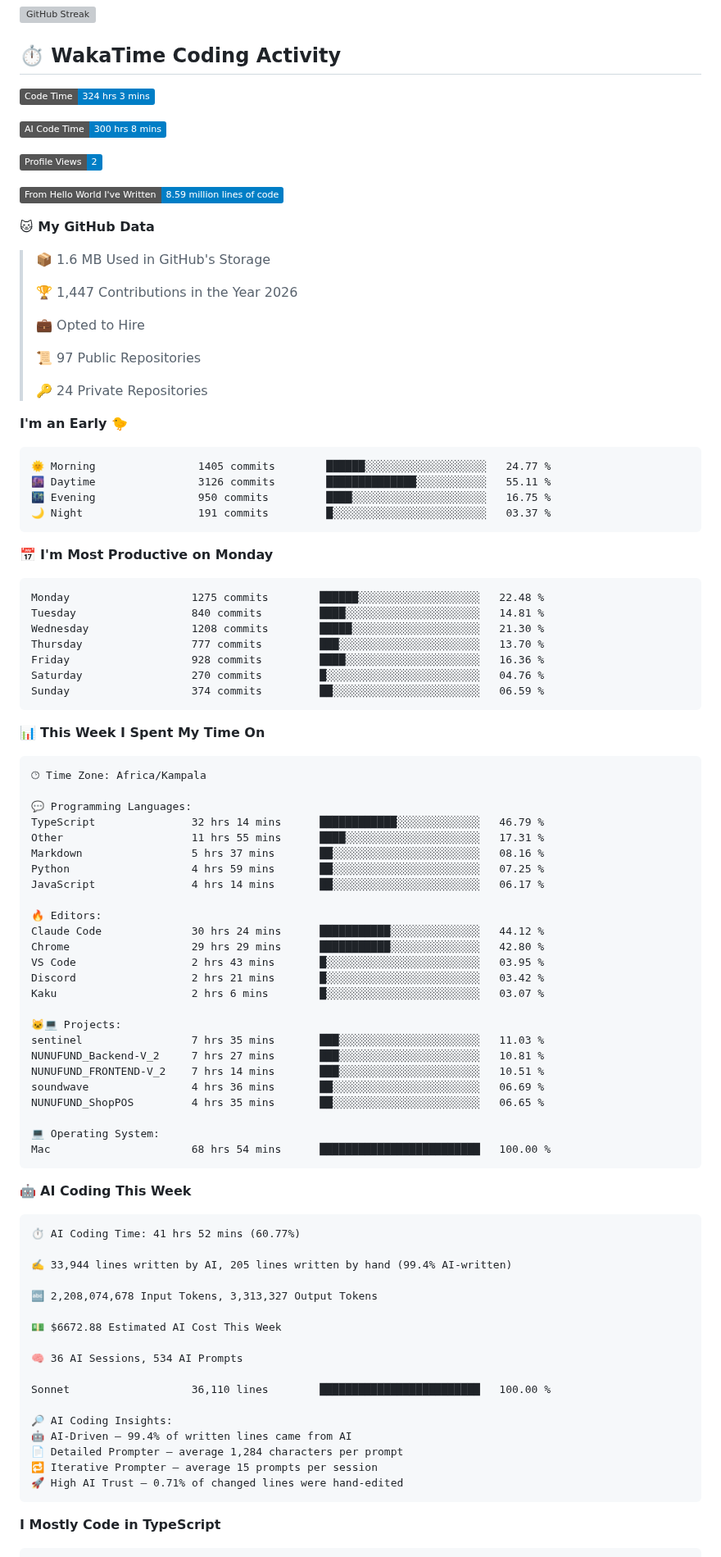
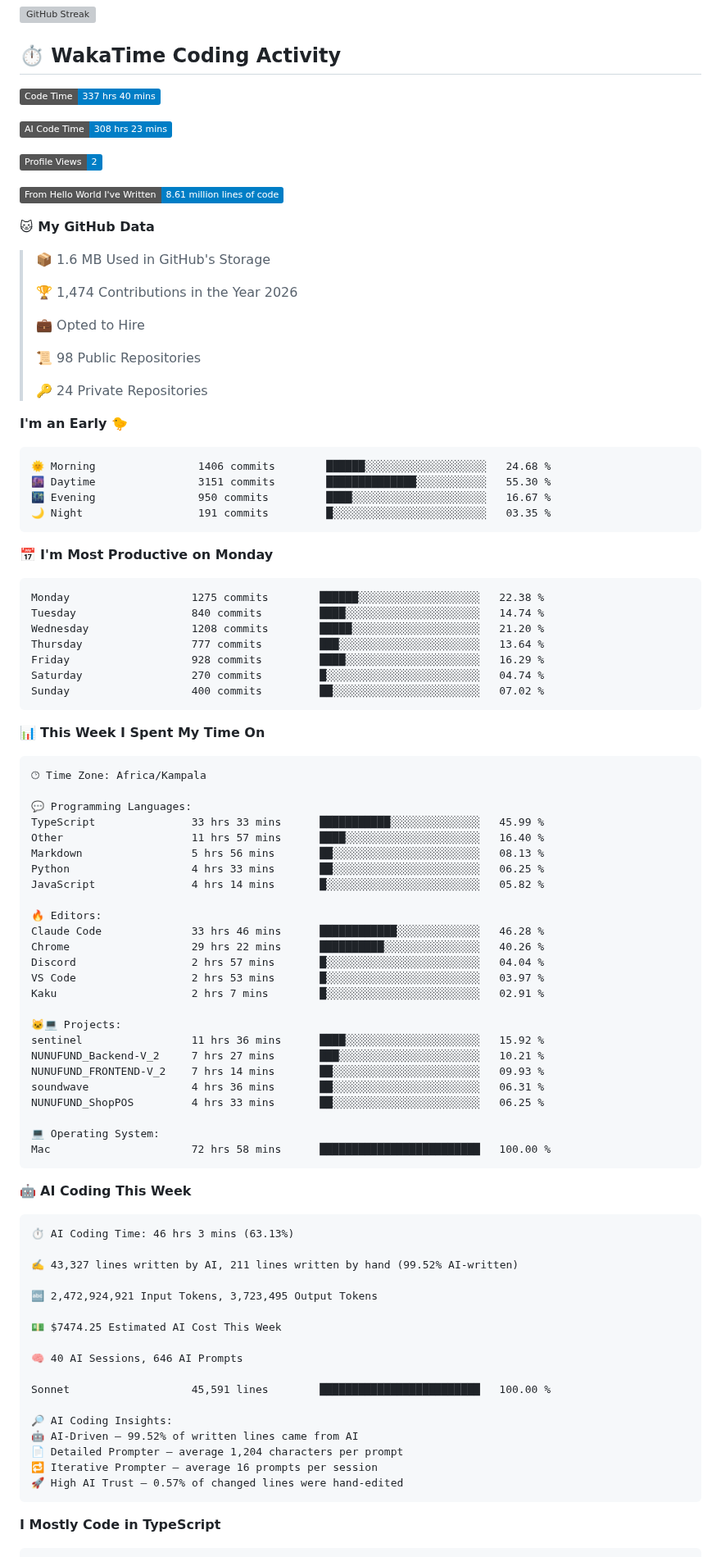
Before and after one commit to khanblair/khanblair, a Markdown page: README.md, the part around one of its changes. Shown at 82% size. Rendered like a GitHub page; badges without logos; grey boxes are pictures that could not be loaded.

Commit message:
Updated with Dev Metrics

````diff
--- a/README.md
+++ b/README.md
@@ -14,44 +14,44 @@ Building innovative solutions with code — I create scalable apps and systems a
 ## ⏱️ WakaTime Coding Activity
 
 <!--START_SECTION:waka-->
-![Code Time](http://img.shields.io/badge/Code%20Time-324%20hrs%203%20mins-blue?style=flat)
+![Code Time](http://img.shields.io/badge/Code%20Time-337%20hrs%2040%20mins-blue?style=flat)
 
-![AI Code Time](http://img.shields.io/badge/AI%20Code%20Time-300%20hrs%208%20mins-blue?style=flat)
+![AI Code Time](http://img.shields.io/badge/AI%20Code%20Time-308%20hrs%2023%20mins-blue?style=flat)
 
 ![Profile Views](http://img.shields.io/badge/Profile%20Views-2-blue?style=flat)
 
-![Lines of code](https://img.shields.io/badge/From%20Hello%20World%20I%27ve%20Written-8.59%20million%20lines%20of%20code-blue?style=flat)
+![Lines of code](https://img.shields.io/badge/From%20Hello%20World%20I%27ve%20Written-8.61%20million%20lines%20of%20code-blue?style=flat)
 
 **🐱 My GitHub Data**
 
 > 📦 1.6 MB Used in GitHub's Storage
  >
-> 🏆 1,447 Contributions in the Year 2026
+> 🏆 1,474 Contributions in the Year 2026
  >
 > 💼 Opted to Hire
  >
-> 📜 97 Public Repositories
+> 📜 98 Public Repositories
  >
 > 🔑 24 Private Repositories
  >
 **I'm an Early 🐤**
 
 ```text
-🌞 Morning                1405 commits        ██████░░░░░░░░░░░░░░░░░░░   24.77 %
-🌆 Daytime                3126 commits        ██████████████░░░░░░░░░░░   55.11 %
-🌃 Evening                950 commits         ████░░░░░░░░░░░░░░░░░░░░░   16.75 %
-🌙 Night                  191 commits         █░░░░░░░░░░░░░░░░░░░░░░░░   03.37 %
+🌞 Morning                1406 commits        ██████░░░░░░░░░░░░░░░░░░░   24.68 %
+🌆 Daytime                3151 commits        ██████████████░░░░░░░░░░░   55.30 %
+🌃 Evening                950 commits         ████░░░░░░░░░░░░░░░░░░░░░   16.67 %
+🌙 Night                  191 commits         █░░░░░░░░░░░░░░░░░░░░░░░░   03.35 %
 ```
 📅 **I'm Most Productive on Monday**
 
 ```text
-Monday                   1275 commits        ██████░░░░░░░░░░░░░░░░░░░   22.48 %
-Tuesday                  840 commits         ████░░░░░░░░░░░░░░░░░░░░░   14.81 %
-Wednesday                1208 commits        █████░░░░░░░░░░░░░░░░░░░░   21.30 %
-Thursday                 777 commits         ███░░░░░░░░░░░░░░░░░░░░░░   13.70 %
-Friday                   928 commits         ████░░░░░░░░░░░░░░░░░░░░░   16.36 %
-Saturday                 270 commits         █░░░░░░░░░░░░░░░░░░░░░░░░   04.76 %
-Sunday                   374 commits         ██░░░░░░░░░░░░░░░░░░░░░░░   06.59 %
+Monday                   1275 commits        ██████░░░░░░░░░░░░░░░░░░░   22.38 %
+Tuesday                  840 commits         ████░░░░░░░░░░░░░░░░░░░░░   14.74 %
+Wednesday                1208 commits        █████░░░░░░░░░░░░░░░░░░░░   21.20 %
+Thursday                 777 commits         ███░░░░░░░░░░░░░░░░░░░░░░   13.64 %
+Friday                   928 commits         ████░░░░░░░░░░░░░░░░░░░░░   16.29 %
+Saturday                 270 commits         █░░░░░░░░░░░░░░░░░░░░░░░░   04.74 %
+Sunday                   400 commits         ██░░░░░░░░░░░░░░░░░░░░░░░   07.02 %
 ```
 
 
@@ -61,50 +61,50 @@ Sunday                   374 commits         ██░░░░░░░░░
 🕑︎ Time Zone: Africa/Kampala
 
 💬 Programming Languages:
-TypeScript               32 hrs 14 mins      ████████████░░░░░░░░░░░░░   46.79 %
-Other                    11 hrs 55 mins      ████░░░░░░░░░░░░░░░░░░░░░   17.31 %
-Markdown                 5 hrs 37 mins       ██░░░░░░░░░░░░░░░░░░░░░░░   08.16 %
-Python                   4 hrs 59 mins       ██░░░░░░░░░░░░░░░░░░░░░░░   07.25 %
-JavaScript               4 hrs 14 mins       ██░░░░░░░░░░░░░░░░░░░░░░░   06.17 %
+TypeScript               33 hrs 33 mins      ███████████░░░░░░░░░░░░░░   45.99 %
+Other                    11 hrs 57 mins      ████░░░░░░░░░░░░░░░░░░░░░   16.40 %
+Markdown                 5 hrs 56 mins       ██░░░░░░░░░░░░░░░░░░░░░░░   08.13 %
+Python                   4 hrs 33 mins       ██░░░░░░░░░░░░░░░░░░░░░░░   06.25 %
+JavaScript               4 hrs 14 mins       █░░░░░░░░░░░░░░░░░░░░░░░░   05.82 %
 
 🔥 Editors:
-Claude Code              30 hrs 24 mins      ███████████░░░░░░░░░░░░░░   44.12 %
-Chrome                   29 hrs 29 mins      ███████████░░░░░░░░░░░░░░   42.80 %
-VS Code                  2 hrs 43 mins       █░░░░░░░░░░░░░░░░░░░░░░░░   03.95 %
-Discord                  2 hrs 21 mins       █░░░░░░░░░░░░░░░░░░░░░░░░   03.42 %
-Kaku                     2 hrs 6 mins        █░░░░░░░░░░░░░░░░░░░░░░░░   03.07 %
+Claude Code              33 hrs 46 mins      ████████████░░░░░░░░░░░░░   46.28 %
+Chrome                   29 hrs 22 mins      ██████████░░░░░░░░░░░░░░░   40.26 %
+Discord                  2 hrs 57 mins       █░░░░░░░░░░░░░░░░░░░░░░░░   04.04 %
+VS Code                  2 hrs 53 mins       █░░░░░░░░░░░░░░░░░░░░░░░░   03.97 %
+Kaku                     2 hrs 7 mins        █░░░░░░░░░░░░░░░░░░░░░░░░   02.91 %
 
 🐱‍💻 Projects:
-sentinel                 7 hrs 35 mins       ███░░░░░░░░░░░░░░░░░░░░░░   11.03 %
-NUNUFUND_Backend-V_2     7 hrs 27 mins       ███░░░░░░░░░░░░░░░░░░░░░░   10.81 %
-NUNUFUND_FRONTEND-V_2    7 hrs 14 mins       ███░░░░░░░░░░░░░░░░░░░░░░   10.51 %
-soundwave                4 hrs 36 mins       ██░░░░░░░░░░░░░░░░░░░░░░░   06.69 %
-NUNUFUND_ShopPOS         4 hrs 35 mins       ██░░░░░░░░░░░░░░░░░░░░░░░   06.65 %
+sentinel                 11 hrs 36 mins      ████░░░░░░░░░░░░░░░░░░░░░   15.92 %
+NUNUFUND_Backend-V_2     7 hrs 27 mins       ███░░░░░░░░░░░░░░░░░░░░░░   10.21 %
+NUNUFUND_FRONTEND-V_2    7 hrs 14 mins       ██░░░░░░░░░░░░░░░░░░░░░░░   09.93 %
+soundwave                4 hrs 36 mins       ██░░░░░░░░░░░░░░░░░░░░░░░   06.31 %
+NUNUFUND_ShopPOS         4 hrs 33 mins       ██░░░░░░░░░░░░░░░░░░░░░░░   06.25 %
 
 💻 Operating System:
-Mac                      68 hrs 54 mins      █████████████████████████   100.00 %
+Mac                      72 hrs 58 mins      █████████████████████████   100.00 %
 ```
 
 🤖 **AI Coding This Week**
 
 ```text
-⏱ AI Coding Time: 41 hrs 52 mins (60.77%)
+⏱ AI Coding Time: 46 hrs 3 mins (63.13%)
 
-✍️ 33,944 lines written by AI, 205 lines written by hand (99.4% AI-written)
+✍️ 43,327 lines written by AI, 211 lines written by hand (99.52% AI-written)
 
-🔤 2,208,074,678 Input Tokens, 3,313,327 Output Tokens
+🔤 2,472,924,921 Input Tokens, 3,723,495 Output Tokens
 
-💵 $6672.88 Estimated AI Cost This Week
+💵 $7474.25 Estimated AI Cost This Week
 
-🧠 36 AI Sessions, 534 AI Prompts
+🧠 40 AI Sessions, 646 AI Prompts
 
-Sonnet                   36,110 lines        █████████████████████████   100.00 %
+Sonnet                   45,591 lines        █████████████████████████   100.00 %
 
 🔎 AI Coding Insights:
-🤖 AI-Driven — 99.4% of written lines came from AI
-📄 Detailed Prompter — average 1,284 characters per prompt
-🔁 Iterative Prompter — average 15 prompts per session
-🚀 High AI Trust — 0.71% of changed lines were hand-edited
+🤖 AI-Driven — 99.52% of written lines came from AI
+📄 Detailed Prompter — average 1,204 characters per prompt
+🔁 Iterative Prompter — average 16 prompts per session
+🚀 High AI Trust — 0.57% of changed lines were hand-edited
 ```
 
 **I Mostly Code in TypeScript**
````
Also changed, not shown: other parts of README.md (+6 -6 lines), assets/bar_graph.png.
